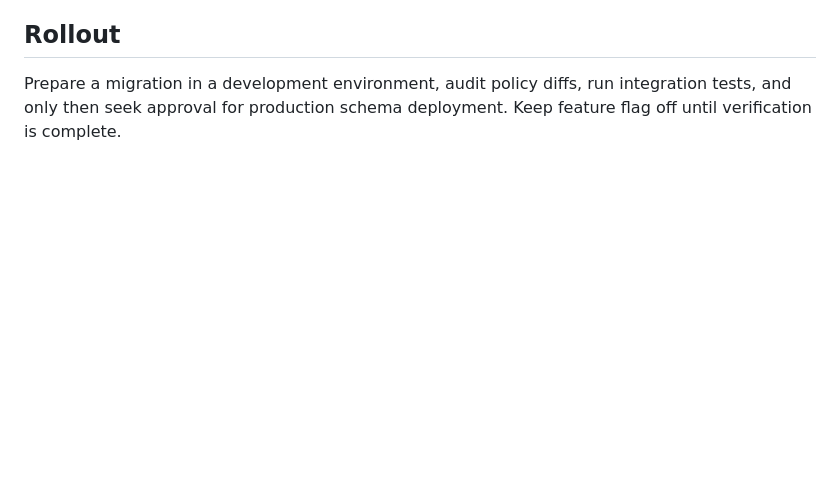
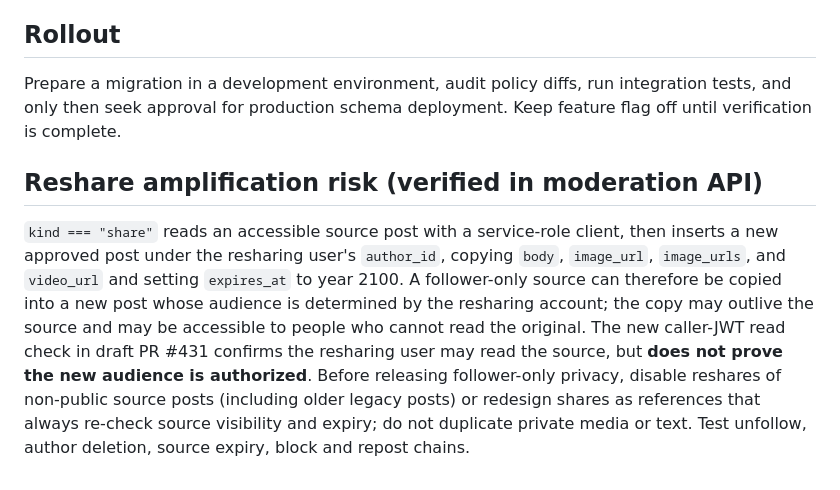
Before and after one commit to jacoriejay-afk/Hoopcheck, a Markdown page: docs/hoopfeed-following-global-security.md, the part around the change. GitHub-like rendering; blank space fills up the shorter version.

Commit message:
Document follower-only reshare amplification and expiry bypass risk

```diff
--- a/docs/hoopfeed-following-global-security.md
+++ b/docs/hoopfeed-following-global-security.md
@@ -35,3 +35,7 @@ Status: design only; **do not apply to production**. Verified against the active
 ## Rollout
 
 Prepare a migration in a development environment, audit policy diffs, run integration tests, and only then seek approval for production schema deployment. Keep feature flag off until verification is complete.
+
+## Reshare amplification risk (verified in moderation API)
+
+`kind === "share"` reads an accessible source post with a service-role client, then inserts a new approved post under the resharing user's `author_id`, copying `body`, `image_url`, `image_urls`, and `video_url` and setting `expires_at` to year 2100. A follower-only source can therefore be copied into a new post whose audience is determined by the resharing account; the copy may outlive the source and may be accessible to people who cannot read the original. The new caller-JWT read check in draft PR #431 confirms the resharing user may read the source, but **does not prove the new audience is authorized**. Before releasing follower-only privacy, disable reshares of non-public source posts (including older legacy posts) or redesign shares as references that always re-check source visibility and expiry; do not duplicate private media or text. Test unfollow, author deletion, source expiry, block and repost chains.
```
